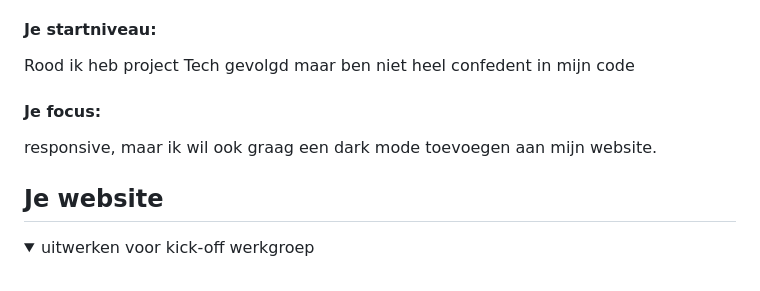
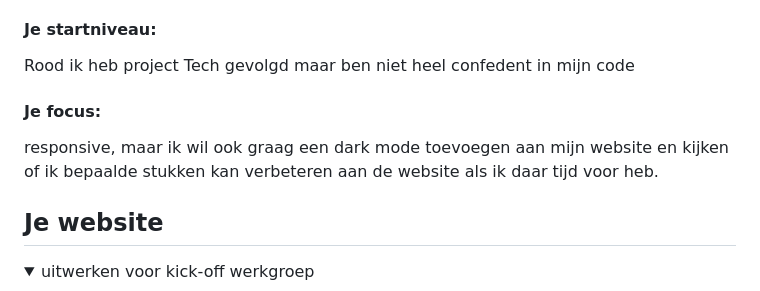
Before and after one commit to annalynn02/centerparks, a Markdown page: README.md, the part around one of its changes. GitHub-like rendering.

```diff
--- a/README.md
+++ b/README.md
@@ -22,7 +22,7 @@ Nb. Door *open* toe te voegen aan een *details* element kun je deze standaard op
   Rood ik heb project Tech gevolgd maar ben niet heel confedent in mijn code
 
   #### Je focus:
-  responsive, maar ik wil ook graag een dark mode toevoegen aan mijn website.
+  responsive, maar ik wil ook graag een dark mode toevoegen aan mijn website en kijken of ik bepaalde stukken kan verbeteren aan de website als ik daar tijd voor heb.
 
 </details>
 
```
Also changed, not shown: other parts of README.md (+1 -1 lines).
